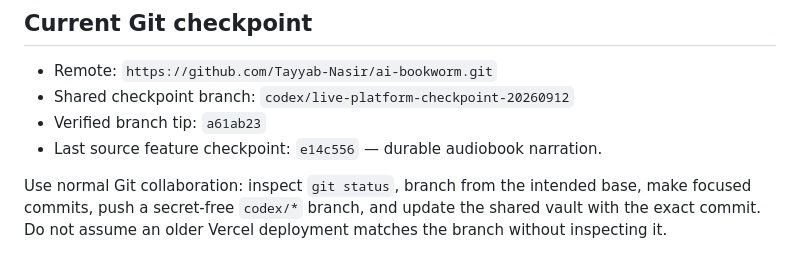
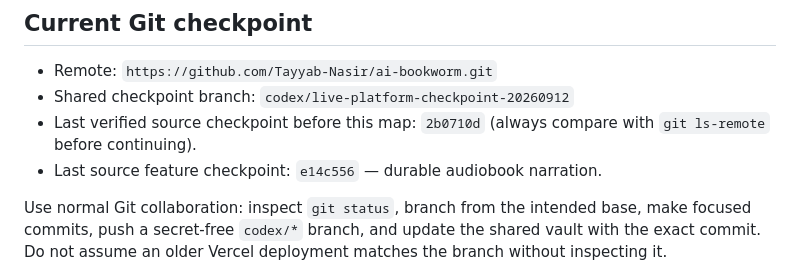
Before and after one commit to Tayyab-Nasir/ai-bookworm, a Markdown page: docs/PROJECT_MAP.md, the part around the change. GitHub-like rendering.

Commit message:
docs: clarify Vercel checkpoint metadata

```diff
--- a/docs/PROJECT_MAP.md
+++ b/docs/PROJECT_MAP.md
@@ -56,7 +56,8 @@ docs/                      Product, operations, release, hosting and agent hando
 
 - Remote: `https://github.com/Tayyab-Nasir/ai-bookworm.git`
 - Shared checkpoint branch: `codex/live-platform-checkpoint-20260912`
-- Verified branch tip: `a61ab23`
+- Last verified source checkpoint before this map: `2b0710d` (always compare
+  with `git ls-remote` before continuing).
 - Last source feature checkpoint: `e14c556` — durable audiobook narration.
 
 Use normal Git collaboration: inspect `git status`, branch from the intended
```
Also changed, not shown: docs/VERCEL_DEPLOYMENT.md (+1 -1 lines).
